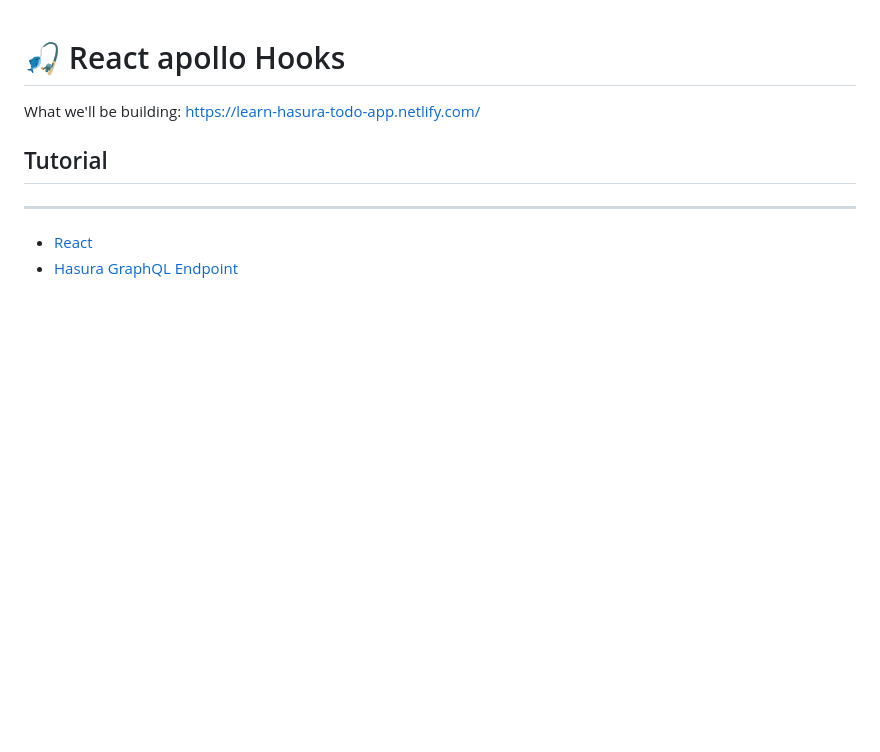
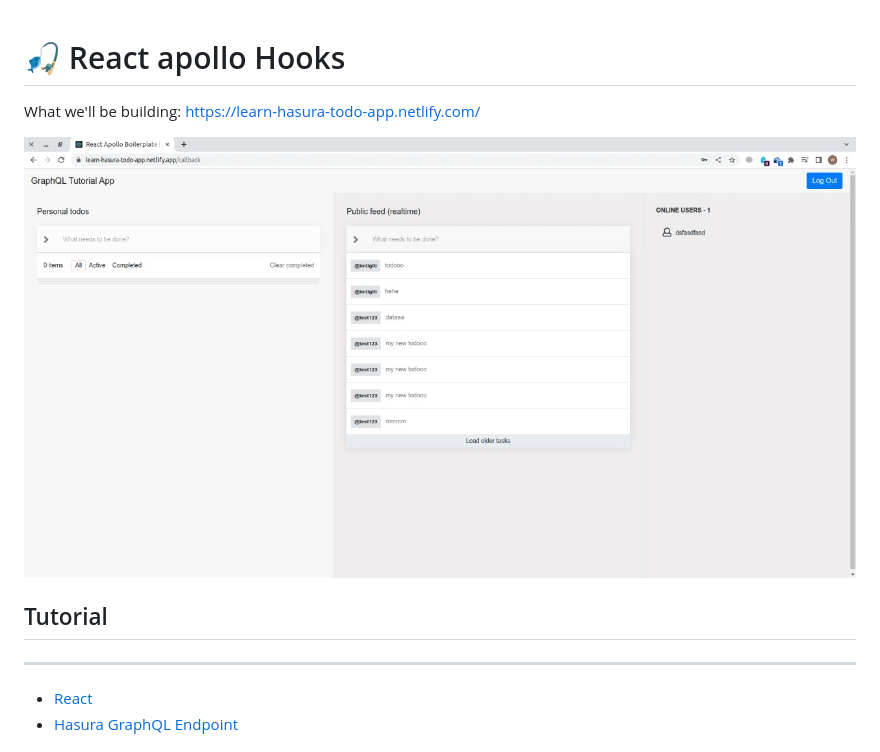
Before and after one commit to rifkiandriyanto/react-hasura-todo, a Markdown page: README.md, the part around the change. Drawn GitHub-style; pictures changed too: shot/shot1.jpeg (added); blank space fills up the shorter version.

Commit message:
docs: update readme

```diff
--- a/README.md
+++ b/README.md
@@ -1,6 +1,8 @@
 # 🎣 React apollo Hooks
 What we'll be building: https://learn-hasura-todo-app.netlify.com/
 
+
+<img alt="alt text" title="image Title" src="shot/shot1.jpeg" />
 
 ## Tutorial
 --------
```
